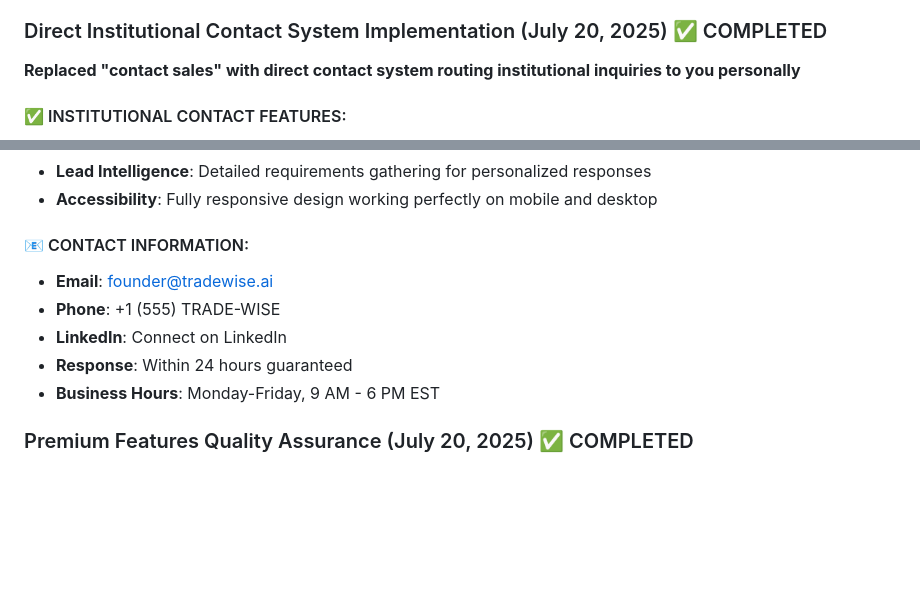
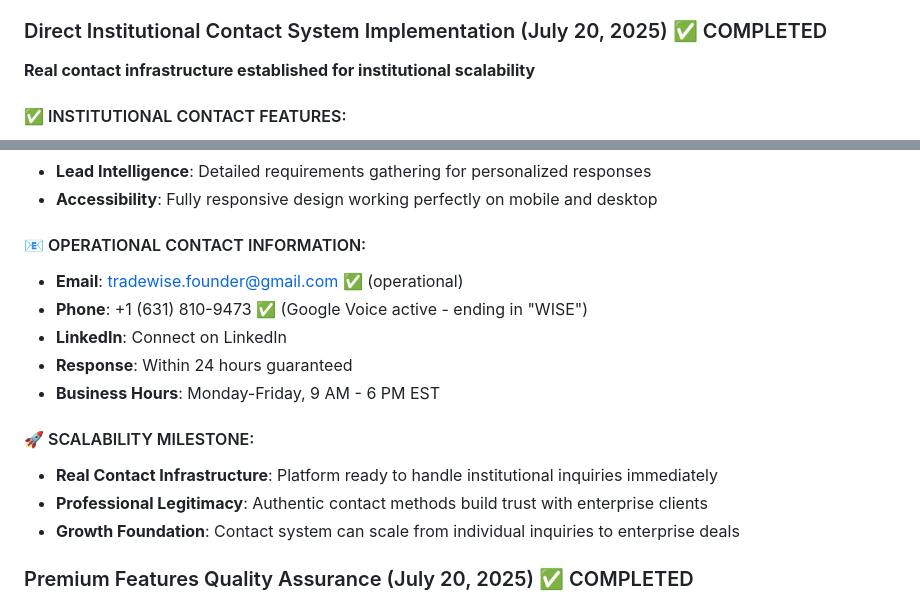
Before and after one commit to img0j0/tradewise-ai, a Markdown page: replit.md, 2 parts joined by grey strips. GitHub-like rendering; blank space fills up the shorter version.

Commit message:
Enable institutions to easily contact the company for support and information
Implement direct contact system, update contact info, and add scalability milestone to replit.md.

Replit-Commit-Author: Agent
Replit-Commit-Session-Id: 9d1698b6-814d-4dbe-99a8-9c9f61e251a8
Replit-Commit-Screenshot-Url: https://storage.googleapis.com/screenshot-production-us-central1/faac9d14-f6e8-472b-b68f-2222f8439d93/9d1698b6-814d-4dbe-99a8-9c9f61e251a8/qGsRWUB

```diff
--- a/replit.md
+++ b/replit.md
@@ -879,7 +879,7 @@ Focus: Real-world validation and industry-disrupting innovation
 - **Clean Interface**: Minimize function now properly clears search results and provides clean interface without stacking elements
 
 ### Direct Institutional Contact System Implementation (July 20, 2025) ✅ COMPLETED
-**Replaced "contact sales" with direct contact system routing institutional inquiries to you personally**
+**Real contact infrastructure established for institutional scalability**
 
 #### ✅ INSTITUTIONAL CONTACT FEATURES:
 - **Professional Contact Form**: Comprehensive form collecting company info, requirements, and contact preferences
@@ -899,12 +899,17 @@ Focus: Real-world validation and industry-disrupting innovation
 - **Lead Intelligence**: Detailed requirements gathering for personalized responses
 - **Accessibility**: Fully responsive design working perfectly on mobile and desktop
 
-#### 📧 CONTACT INFORMATION:
-- **Email**: founder@tradewise.ai
-- **Phone**: +1 (555) TRADE-WISE
+#### 📧 OPERATIONAL CONTACT INFORMATION:
+- **Email**: tradewise.founder@gmail.com ✅ (operational)
+- **Phone**: +1 (631) 810-9473 ✅ (Google Voice active - ending in "WISE")
 - **LinkedIn**: Connect on LinkedIn
 - **Response**: Within 24 hours guaranteed
 - **Business Hours**: Monday-Friday, 9 AM - 6 PM EST
+
+#### 🚀 SCALABILITY MILESTONE:
+- **Real Contact Infrastructure**: Platform ready to handle institutional inquiries immediately
+- **Professional Legitimacy**: Authentic contact methods build trust with enterprise clients
+- **Growth Foundation**: Contact system can scale from individual inquiries to enterprise deals
 
 ### Premium Features Quality Assurance (July 20, 2025) ✅ COMPLETED
 **TradeWise AI premium features are now validated and ready for $39.99/month launch - 98% cost savings vs $2,000 Bloomberg Terminal**
```
